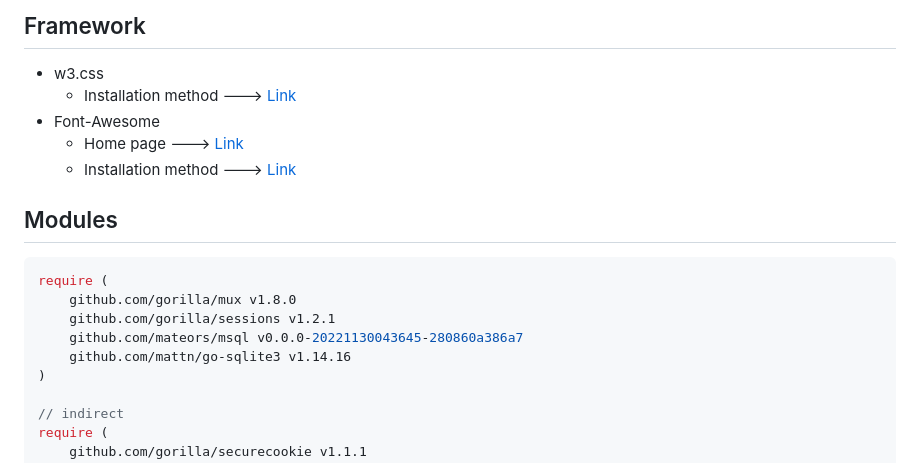
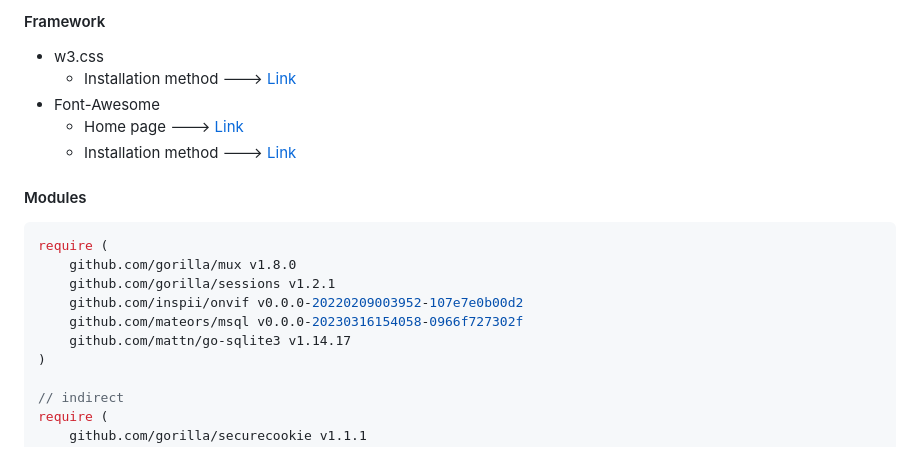
Before and after one commit to Nuntakorn-Buu/NONVIF, a Markdown page: README.md, the part around one of its changes. Drawn GitHub-style; folded sections open.

````diff
--- a/README.md
+++ b/README.md
@@ -72,5 +150,5 @@
 
-## Framework
+#### Framework
 
 - w3.css
   - Installation method ---> [Link](https://www.w3schools.com/w3css/)
@@ -78,14 +156,15 @@
   - Home page ---> [Link](https://fontawesome.com/)
   - Installation method ---> [Link](https://cdnjs.com/libraries/font-awesome)
 
-## Modules
+#### Modules
 
 ```go
 require (
     github.com/gorilla/mux v1.8.0
 	github.com/gorilla/sessions v1.2.1
-	github.com/mateors/msql v0.0.0-20221130043645-280860a386a7
-	github.com/mattn/go-sqlite3 v1.14.16
+	github.com/inspii/onvif v0.0.0-20220209003952-107e7e0b00d2
+	github.com/mateors/msql v0.0.0-20230316154058-0966f727302f
+	github.com/mattn/go-sqlite3 v1.14.17
 )
 
 // indirect
````
Also changed, not shown: other parts of README.md (+139 -67 lines).
